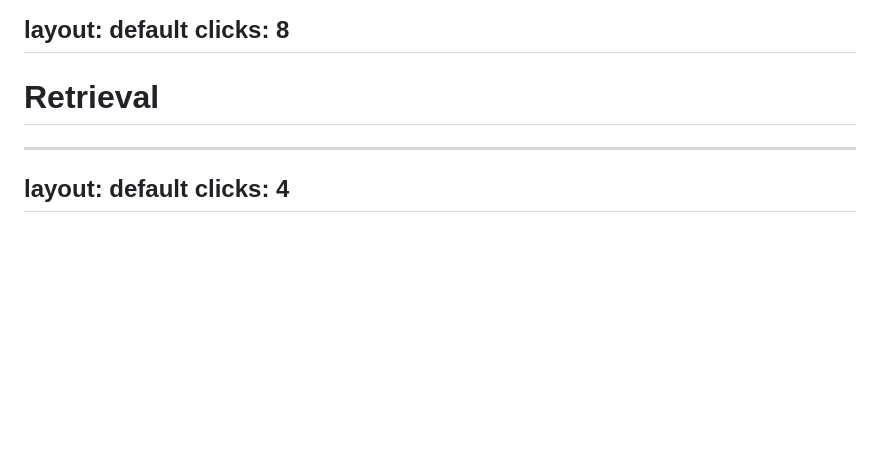
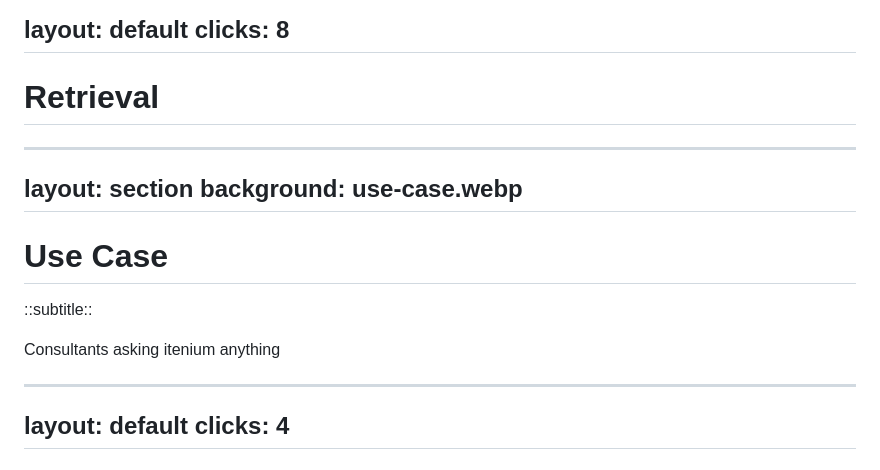
Before and after one commit to itenium-be/rag-and-embeddings, a Markdown page: presentation/slides.md, the part around the change. GitHub-like rendering; blank space fills up the shorter version.

```diff
--- a/presentation/slides.md
+++ b/presentation/slides.md
@@ -306,6 +306,17 @@ or add a reranker, and "it feels better" is not an answer. A scored set of quest
 -->
 
 ---
+layout: section
+background: use-case.webp
+---
+
+# Use Case
+
+::subtitle::
+
+Consultants asking itenium anything
+
+---
 layout: default
 clicks: 4
 ---
```
Also changed, not shown: midjourney.md (+11 -1 lines).
